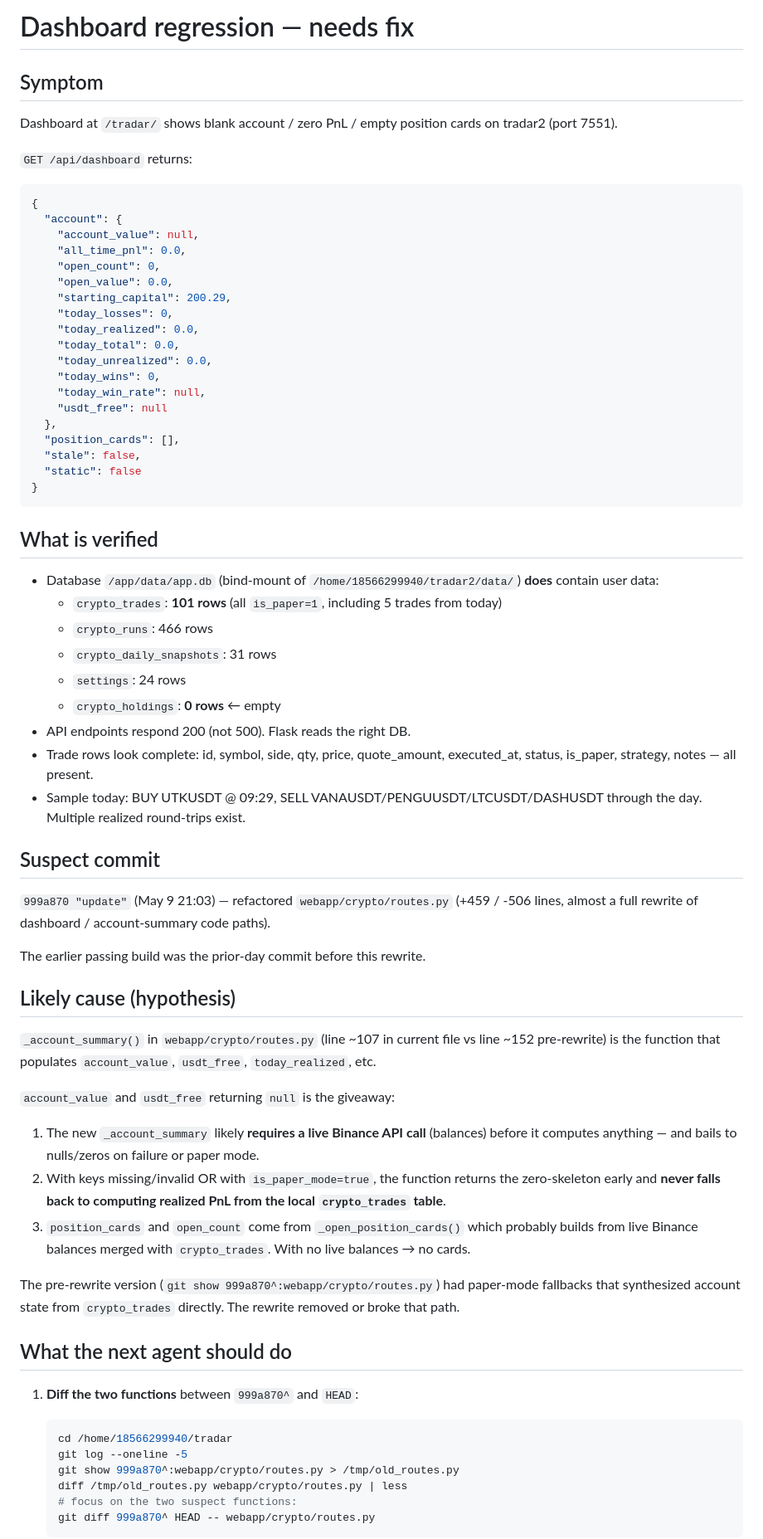
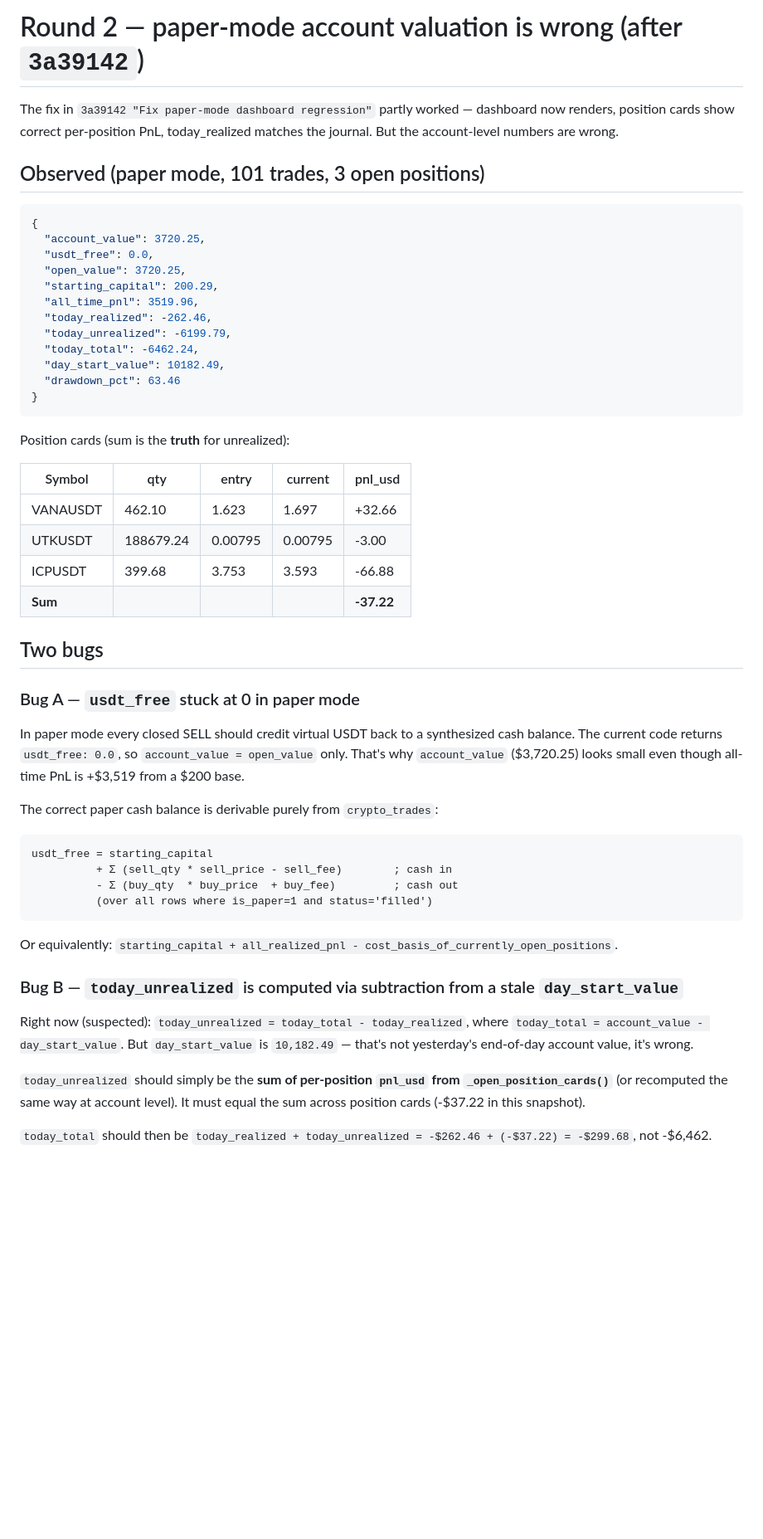
Before and after one commit to Cplus666/tradar, a Markdown page: CLAUDE-NOTE.md, the part around one of its changes. Shown at 83% size. Rendered like a GitHub page; blank space fills up the shorter version.

Commit message:
leave note
Signed-off-by: nas <nas@nas>

````diff
--- a/CLAUDE-NOTE.md
+++ b/CLAUDE-NOTE.md
@@ -1,67 +1,51 @@
-# Dashboard regression — needs fix
+# Round 2 — paper-mode account valuation is wrong (after `3a39142`)
 
-## Symptom
-Dashboard at `/tradar/` shows blank account / zero PnL / empty position cards on tradar2 (port 7551).
+The fix in `3a39142 "Fix paper-mode dashboard regression"` partly worked — dashboard now renders, position cards show correct per-position PnL, today_realized matches the journal. But the account-level numbers are wrong.
 
-`GET /api/dashboard` returns:
+## Observed (paper mode, 101 trades, 3 open positions)
 
 ```json
 {
-  "account": {
-    "account_value": null,
-    "all_time_pnl": 0.0,
-    "open_count": 0,
-    "open_value": 0.0,
-    "starting_capital": 200.29,
-    "today_losses": 0,
-    "today_realized": 0.0,
-    "today_total": 0.0,
-    "today_unrealized": 0.0,
-    "today_wins": 0,
-    "today_win_rate": null,
-    "usdt_free": null
-  },
-  "position_cards": [],
-  "stale": false,
-  "static": false
+  "account_value": 3720.25,
+  "usdt_free": 0.0,
+  "open_value": 3720.25,
+  "starting_capital": 200.29,
+  "all_time_pnl": 3519.96,
+  "today_realized": -262.46,
+  "today_unrealized": -6199.79,
+  "today_total": -6462.24,
+  "day_start_value": 10182.49,
+  "drawdown_pct": 63.46
 }
 ```
 
-## What is verified
-- Database `/app/data/app.db` (bind-mount of `/home/18566299940/tradar2/data/`) **does** contain user data:
-  - `crypto_trades`: **101 rows** (all `is_paper=1`, including 5 trades from today)
-  - `crypto_runs`: 466 rows
-  - `crypto_daily_snapshots`: 31 rows
-  - `settings`: 24 rows
-  - `crypto_holdings`: **0 rows** ← empty
-- API endpoints respond 200 (not 500). Flask reads the right DB.
-- Trade rows look complete: id, symbol, side, qty, price, quote_amount, executed_at, status, is_paper, strategy, notes — all present.
-- Sample today: BUY UTKUSDT @ 09:29, SELL VANAUSDT/PENGUUSDT/LTCUSDT/DASHUSDT through the day. Multiple realized round-trips exist.
+Position cards (sum is the **truth** for unrealized):
 
-## Suspect commit
-`999a870 "update"` (May 9 21:03) — refactored `webapp/crypto/routes.py` (+459 / -506 lines, almost a full rewrite of dashboard / account-summary code paths).
+| Symbol | qty | entry | current | pnl_usd |
+|---|---|---|---|---|
+| VANAUSDT | 462.10 | 1.623 | 1.697 | +32.66 |
+| UTKUSDT | 188679.24 | 0.00795 | 0.00795 | -3.00 |
+| ICPUSDT | 399.68 | 3.753 | 3.593 | -66.88 |
+| **Sum** | | | | **-37.22** |
 
-The earlier passing build was the prior-day commit before this rewrite.
+## Two bugs
 
-## Likely cause (hypothesis)
-`_account_summary()` in `webapp/crypto/routes.py` (line ~107 in current file vs line ~152 pre-rewrite) is the function that populates `account_value`, `usdt_free`, `today_realized`, etc.
+### Bug A — `usdt_free` stuck at 0 in paper mode
+In paper mode every closed SELL should credit virtual USDT back to a synthesized cash balance. The current code returns `usdt_free: 0.0`, so `account_value = open_value` only. That's why `account_value` ($3,720.25) looks small even though all-time PnL is +$3,519 from a $200 base.
 
-`account_value` and `usdt_free` returning `null` is the giveaway:
-1. The new `_account_summary` likely **requires a live Binance API call** (balances) before it computes anything — and bails to nulls/zeros on failure or paper mode.
-2. With keys missing/invalid OR with `is_paper_mode=true`, the function returns the zero-skeleton early and **never falls back to computing realized PnL from the local `crypto_trades` table**.
-3. `position_cards` and `open_count` come from `_open_position_cards()` which probably builds from live Binance balances merged with `crypto_trades`. With no live balances → no cards.
+The correct paper cash balance is derivable purely from `crypto_trades`:
+```
+usdt_free = starting_capital
+          + Σ (sell_qty * sell_price - sell_fee)        ; cash in
+          - Σ (buy_qty  * buy_price  + buy_fee)         ; cash out
+          (over all rows where is_paper=1 and status='filled')
+```
+Or equivalently: `starting_capital + all_realized_pnl - cost_basis_of_currently_open_positions`.
 
-The pre-rewrite version (`git show 999a870^:webapp/crypto/routes.py`) had paper-mode fallbacks that synthesized account state from `crypto_trades` directly. The rewrite removed or broke that path.
+### Bug B — `today_unrealized` is computed via subtraction from a stale `day_start_value`
+Right now (suspected): `today_unrealized = today_total - today_realized`, where `today_total = account_value - day_start_value`. But `day_start_value` is `10,182.49` — that's not yesterday's end-of-day account value, it's wrong.
 
-## What the next agent should do
+`today_unrealized` should simply be the **sum of per-position `pnl_usd` from `_open_position_cards()`** (or recomputed the same way at account level). It must equal the sum across position cards (-$37.22 in this snapshot).
 
-1. **Diff the two functions** between `999a870^` and `HEAD`:
-   ```bash
-   cd /home/18566299940/tradar
-   git log --oneline -5
-   git show 999a870^:webapp/crypto/routes.py > /tmp/old_routes.py
-   diff /tmp/old_routes.py webapp/crypto/routes.py | less
-   # focus on the two suspect functions:
-   git diff 999a870^ HEAD -- webapp/crypto/routes.py
-   ```
+`today_total` should then be `today_realized + today_unrealized = -$262.46 + (-$37.22) = -$299.68`, not -$6,462.
 
````
Also changed, not shown: other parts of CLAUDE-NOTE.md (+17 -44 lines).
